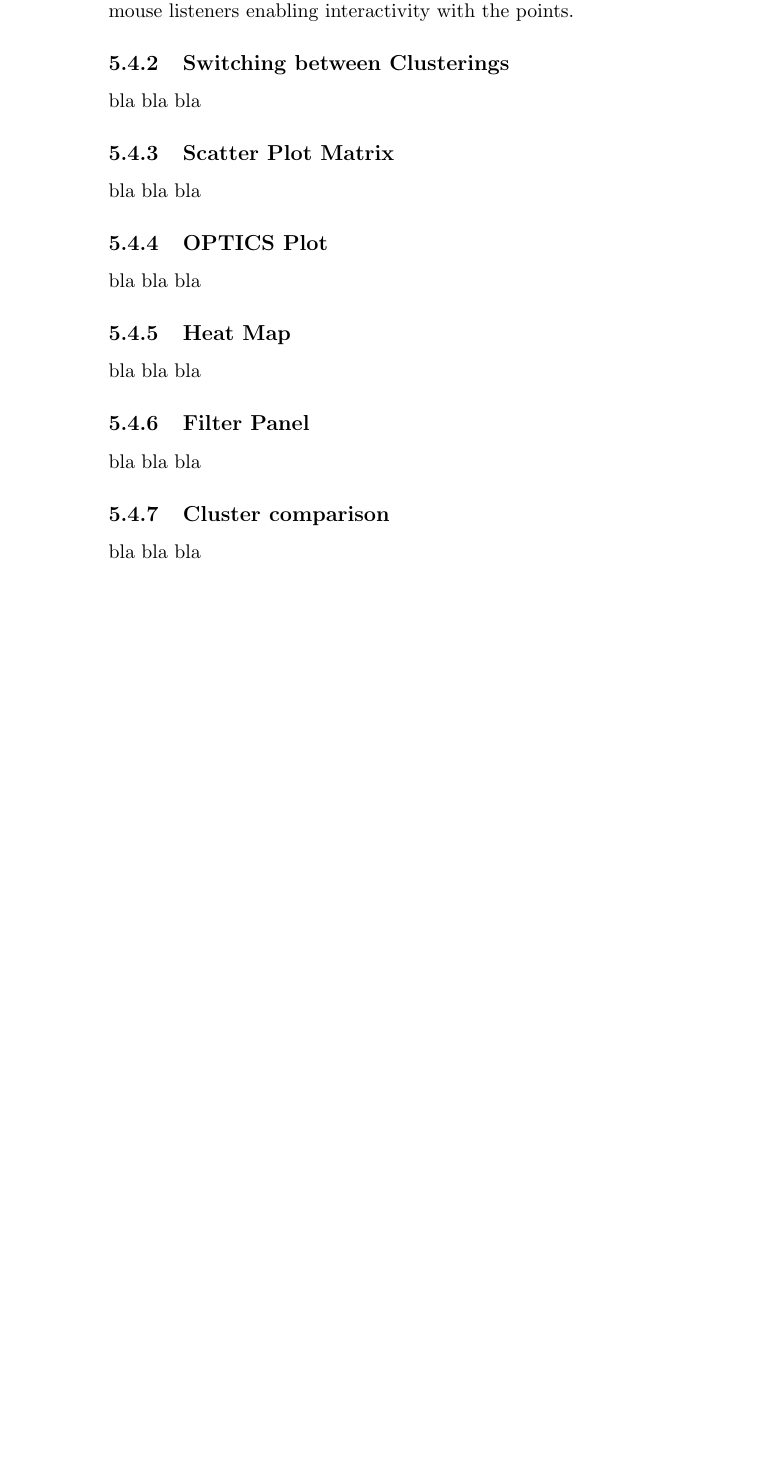
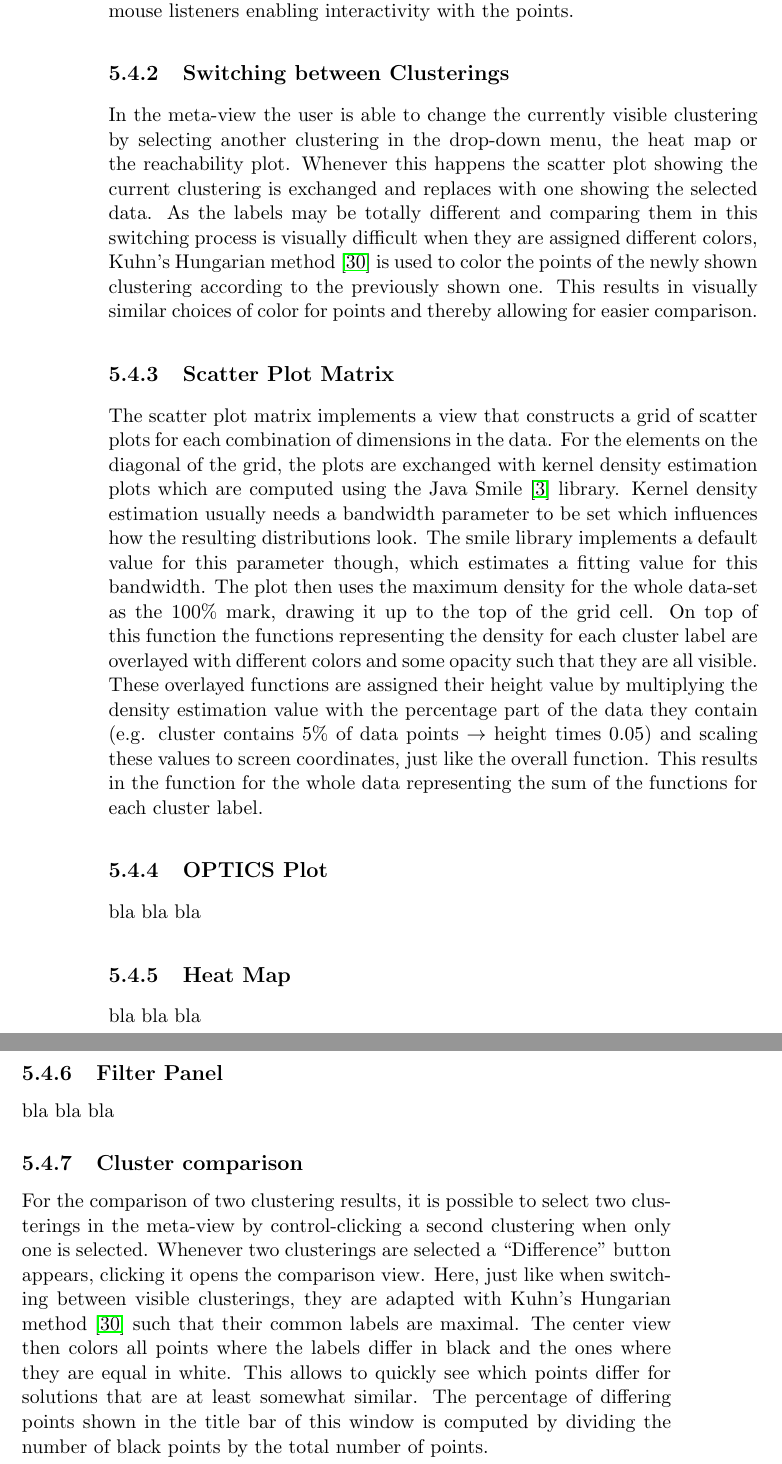
Before and after one commit to chris9182/Master-Thesis, a LaTeX thesis (thesis/paper.tex): part of page 46 of 65 before the commit and two parts of pages 46 and 47 of 67 after it, the two joined at a grey line, cut so that both start at the same text, the shorter picture padded with empty space. Compiled offline with pdfLaTeX.

Commit message:
impl notes

```diff
--- a/thesis/paper.tex
+++ b/thesis/paper.tex
@@ -433,11 +433,11 @@ The scatter plot is the simplest visualization of the data within the tool. It i
 
 \subsection{Switching between Clusterings}
 
-bla bla bla
+In the meta-view the user is able to change the currently visible clustering by selecting another clustering in the drop-down menu, the heat map or the reachability plot. Whenever this happens the scatter plot showing the current clustering is exchanged and replaces with one showing the selected data. As the labels may be totally different and comparing them in this switching process is visually difficult when they are assigned different colors, Kuhn’s Hungarian method \cite{Kuhn2010} is used to color the points of the newly shown clustering according to the previously shown one. This results in visually similar choices of color for points and thereby allowing for easier comparison.
 
 \subsection{Scatter Plot Matrix}
 
-bla bla bla
+The scatter plot matrix implements a view that constructs a grid of scatter plots for each combination of dimensions in the data. For the elements on the diagonal of the grid, the plots are exchanged with kernel density estimation plots which are computed using the Java Smile \cite{javasmile} library. Kernel density estimation usually needs a bandwidth parameter to be set which influences how the resulting distributions look. The smile library implements a default value for this parameter though, which estimates a fitting value for this bandwidth. The plot then uses the maximum density for the whole data-set as the $100\% $ mark, drawing it up to the top of the grid cell. On top of this function the functions representing the density for each cluster label are overlayed with different colors and some opacity such that they are all visible. These overlayed functions are assigned their height value by multiplying the density estimation value with the percentage part of the data they contain (e.g. cluster contains $5\% $ of data points $\rightarrow$ height times $0.05$) and scaling these values to screen coordinates, just like the overall function. This results in the function for the whole data representing the sum of the functions for each cluster label.
 
 \subsection{OPTICS Plot}
 
@@ -453,7 +453,7 @@ bla bla bla
 
 \subsection{Cluster comparison}
 
-bla bla bla
+For the comparison of two clustering results, it is possible to select two clusterings in the meta-view by control-clicking a second clustering when only one is selected. Whenever two clusterings are selected a ``Difference'' button appears, clicking it opens the comparison view. Here, just like when switching between visible clusterings, they are adapted with Kuhn’s Hungarian method \cite{Kuhn2010} such that their common labels are maximal. The center view then colors all points where the labels differ in black and the ones where they are equal in white. This allows to quickly see which points differ for solutions that are at least somewhat similar. The percentage of differing points shown in the title bar of this window is computed by dividing the number of black points by the total number of points.
 
 \part{Testing}
 \chapter{Experiments}\label{cha:experiments}
```
Also changed, not shown: thesis/paper.pdf, thesis/paper.tex (6 more changed lines), 1 other file.
